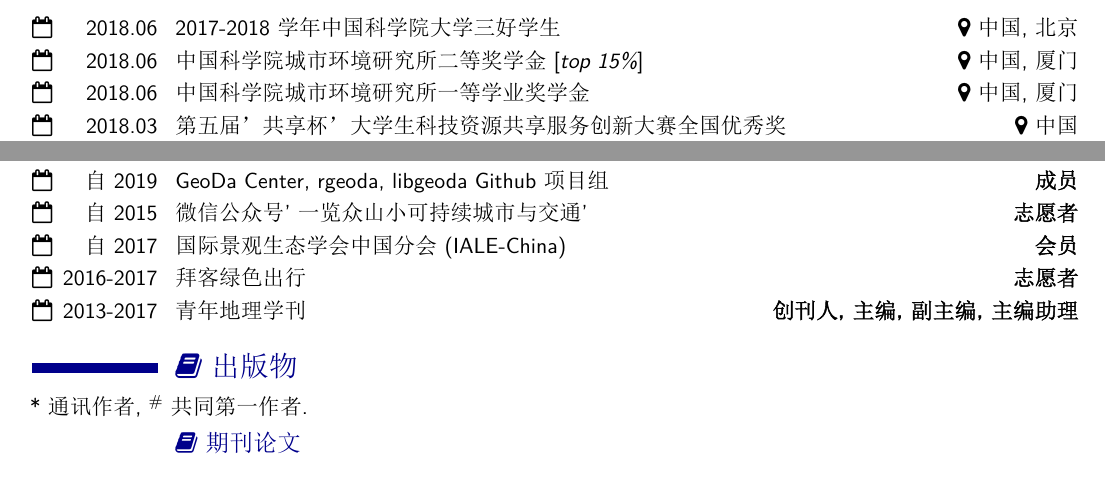
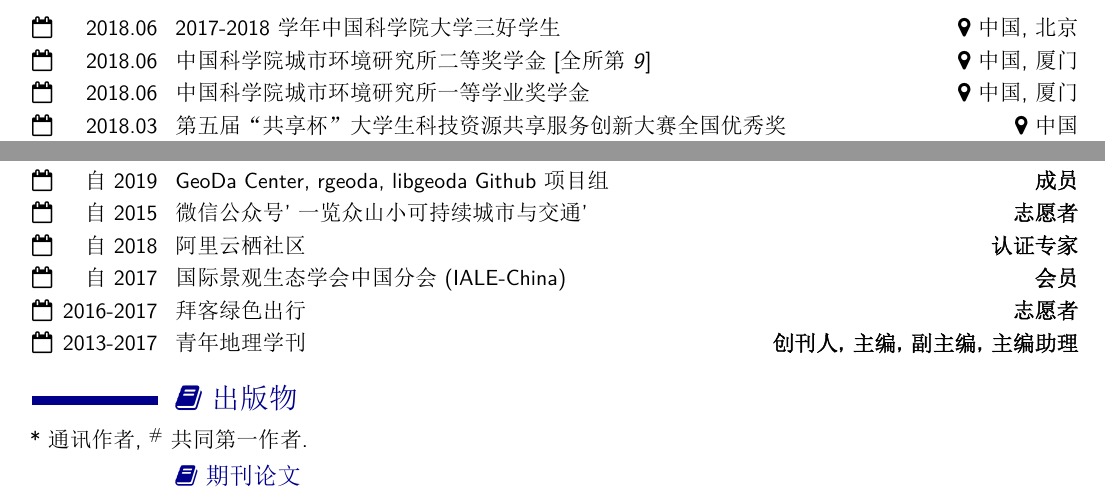
Before and after one commit to GISerDaiShaoqing/Curriculum-Vitae-Latex, a LaTeX CV (cnlatex/template-zh.tex, which reads cnlatex/activities.tex, cnlatex/awards.tex): two parts of page 2 of 5, joined at a grey line, cut so that both start at the same text. The pictures show the PDF file cnlatex/template-zh.pdf that the author committed with the source.

Commit message:
Update 20191207

```diff
--- a/cnlatex/activities.tex
+++ b/cnlatex/activities.tex
@@ -2,6 +2,7 @@
 \mycvitemac{自2019}{空间生命历程流行病学研究中心}{\songti{成员}}
 \mycvitemac{自2019}{GeoDa Center, rgeoda, libgeoda Github项目组}{\songti{成员}}
 \mycvitemac{自2015}{微信公众号'一览众山小 可持续城市与交通'}{\songti{志愿者}}
+\mycvitemac{自2018}{阿里云栖社区}{\songti{认证专家}}
 \mycvitemac{自2017}{国际景观生态学会中国分会(IALE-China)}{\songti{会员}}
 \mycvitemac{2016-2017}{拜客绿色出行}{\songti{志愿者}}
 \mycvitemac{2013-2017}{青年地理学刊}{\songti{创刊人,主编,副主编,主编助理}}
--- a/cnlatex/awards.tex
+++ b/cnlatex/awards.tex
@@ -1,24 +1,24 @@
 \section{\texorpdfstring{\faTrophy\ 奖励 \& 荣誉}{奖励 \& 荣誉}}
 \mycvitemPP{2019.06}{2019年国家公派留学奖学金（CSC）}{中国}
 \mycvitemPP{2019.06}{永清环保奖学金二等奖学金}{中国}
-\mycvitemPP{2019.06}{中国科学院城市环境研究所一等奖学金[\textit{top 3}]}{中国,厦门}
+\mycvitemPP{2019.06}{中国科学院城市环境研究所一等奖学金[\textit{全所第3}]}{中国,厦门}
 \mycvitemPP{2019.01}{中国生态学学会优秀研究生科研创新作品}{中国}
 \mycvitemPP{2018.11}{2018年硕士国家奖学金[\textit{top 2-3\%}]}{中国}
 \mycvitemPPl{2018.10}{中国城市科学研究会城市大数据专业委员会第二届大数据支持空间规划与设计竞赛全国三等奖}{中国}
 \mycvitemPP{2018.07}{'Applied Energy'2018年暑期学校结业证书}{中国,北京}
 \mycvitemPP{2018.06}{2017-2018学年中国科学院大学三好学生}{中国,北京}
-\mycvitemPP{2018.06}{中国科学院城市环境研究所二等奖学金[\textit{top 15\%}]}{中国,厦门}
+\mycvitemPP{2018.06}{中国科学院城市环境研究所二等奖学金[\textit{全所第9}]}{中国,厦门}
 \mycvitemPP{2018.06}{中国科学院城市环境研究所一等学业奖学金}{中国,厦门}
-\mycvitemPP{2018.03}{第五届’共享杯’大学生科技资源共享服务创新大赛全国优秀奖}{中国}
+\mycvitemPP{2018.03}{第五届“共享杯”大学生科技资源共享服务创新大赛全国优秀奖}{中国}
 \mycvitemPP{2017.10}{易智瑞(中国)信息技术有限公司第十五届用户大会'优秀志愿者'}{中国}
 \mycvitemPP{2017.06}{2016-2017学年中国科学院大学三好学生}{中国,北京}
 \mycvitemPP{2015.11}{2015年Esri杯全国大学生GIS开发竞赛3维建模与设计组全国优胜奖}{中国}
 \mycvitemPP{2015.11}{2014-2015学年福建师范大学科技创新奖学金}{中国,福州}
-\mycvitemPP{2015.07}{第十四届’挑战杯’全国大学生课外学术科技作品竞赛’智慧城市’专项赛全国三等奖}{中国}
-\mycvitemPP{2015.05}{福建师范大学首届’年度学生人物’提名奖与科技创新奖}{中国,福州}
+\mycvitemPP{2015.07}{第十四届“挑战杯”全国大学生课外学术科技作品竞赛“智慧城市”专项赛全国三等奖}{中国}
+\mycvitemPP{2015.05}{福建师范大学首届“年度学生人物”提名奖与科技创新奖}{中国,福州}
 \mycvitemPP{2015.03}{福建师范大学第九届“挑战杯”大学生课外学术科技作品竞赛优秀奖}{中国,福州}
 \mycvitemPP{2014.11}{2013-2014学年福建师范大学科技创新奖学金}{中国,福州}
 \mycvitemPP{2014.07}{MathorCup2014全球大学生数学建模竞赛全国三等奖}{中国}
-\mycvitemPP{2014.05}{2013-2014学年福建师范大学'优秀学生社团干部'}{中国,福州}
-\mycvitemPP{2014.05}{2013-2014学年福建师范大学地理科学学院'优秀共青团员干部'}{中国,福州}
-\mycvitemPP{2013.05}{2012-2013学年福建师范大学地理科学学院'优秀共青团员干部'}{中国,福州}
+\mycvitemPP{2014.05}{2013-2014学年福建师范大学“优秀学生社团干部”}{中国,福州}
+\mycvitemPP{2014.05}{2013-2014学年福建师范大学地理科学学院“优秀共青团员干部”}{中国,福州}
+\mycvitemPP{2013.05}{2012-2013学年福建师范大学地理科学学院“优秀共青团员干部”}{中国,福州}
```
Also changed, not shown: activities.tex (+1 -0 lines), awards.tex (+2 -2 lines), cnlatex/template-zh.pdf, cv.pdf, 1 other file.
